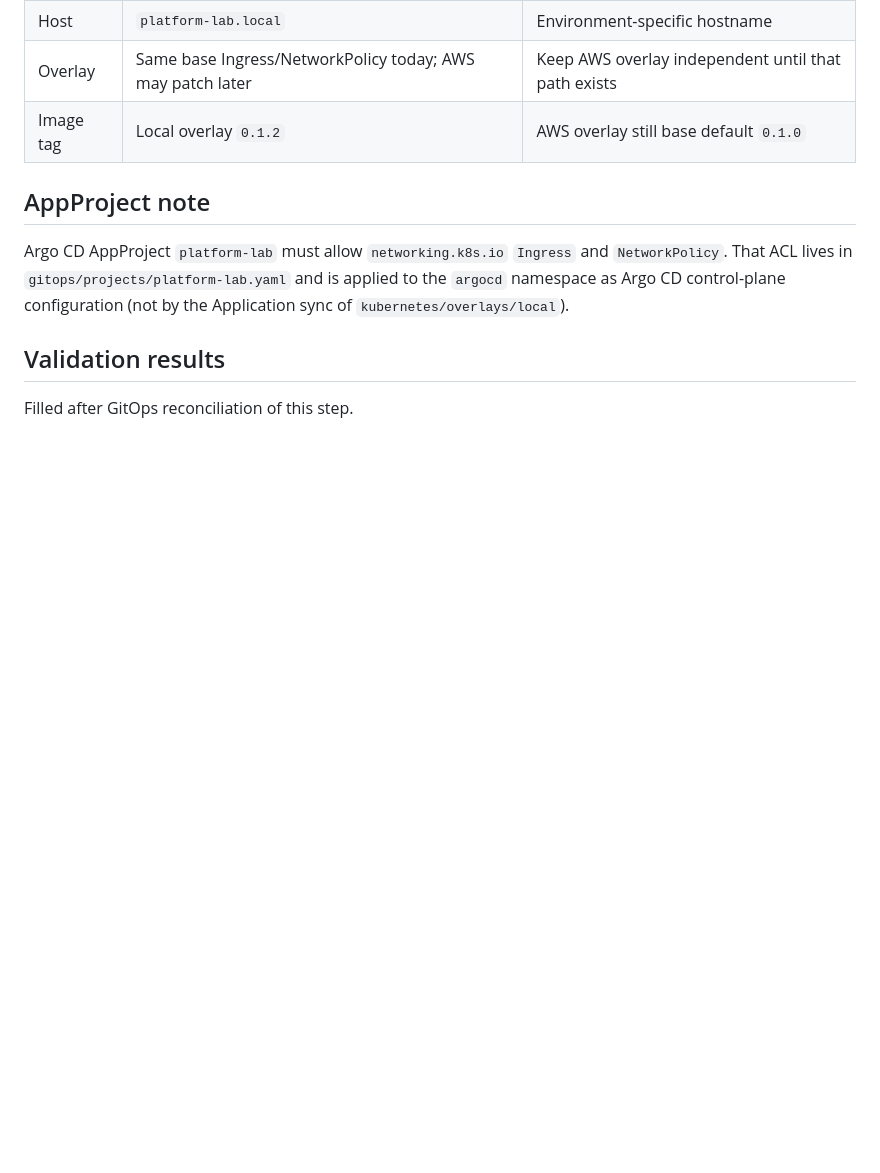
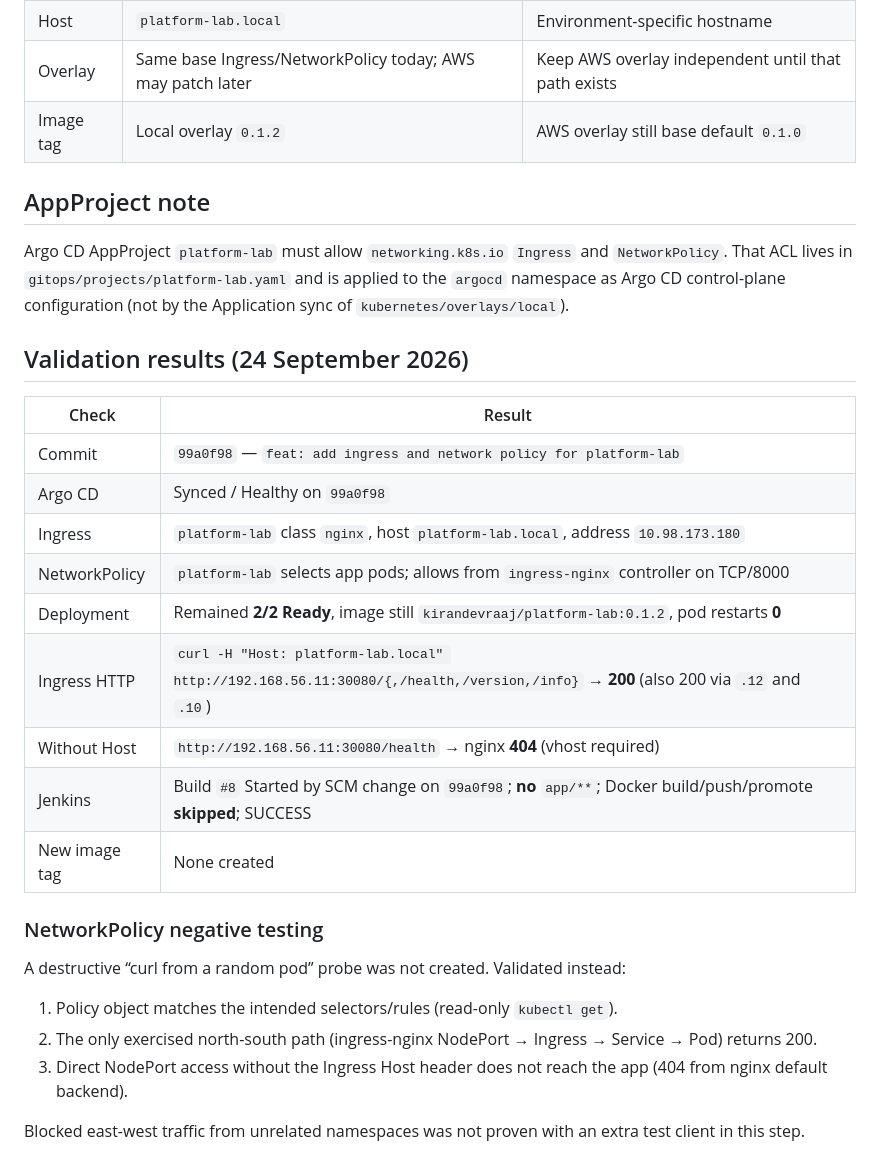
Before and after one commit to kirandevraaj/kubernetes-platform-engineering-gitops, a Markdown page: docs/architecture/networking.md, the part around the change. Drawn GitHub-style; blank space fills up the shorter version.

Commit message:
docs: record platform-lab ingress and NetworkPolicy validation
Document NodePort Host-header checks, Argo sync, and Jenkins loop-prevention for the networking commit.

Co-authored-by: Cursor <cursoragent@cursor.com>

```diff
--- a/docs/architecture/networking.md
+++ b/docs/architecture/networking.md
@@ -79,6 +79,26 @@ Networking desired state is part of the workload package. Jenkins does not apply
 
 Argo CD AppProject `platform-lab` must allow `networking.k8s.io` `Ingress` and `NetworkPolicy`. That ACL lives in `gitops/projects/platform-lab.yaml` and is applied to the `argocd` namespace as Argo CD control-plane configuration (not by the Application sync of `kubernetes/overlays/local`).
 
-## Validation results
+## Validation results (24 September 2026)
 
-Filled after GitOps reconciliation of this step.
+| Check | Result |
+|---|---|
+| Commit | `99a0f98` — `feat: add ingress and network policy for platform-lab` |
+| Argo CD | Synced / Healthy on `99a0f98` |
+| Ingress | `platform-lab` class `nginx`, host `platform-lab.local`, address `10.98.173.180` |
+| NetworkPolicy | `platform-lab` selects app pods; allows from `ingress-nginx` controller on TCP/8000 |
+| Deployment | Remained **2/2 Ready**, image still `kirandevraaj/platform-lab:0.1.2`, pod restarts **0** |
+| Ingress HTTP | `curl -H "Host: platform-lab.local" http://192.168.56.11:30080/{,/health,/version,/info}` → **200** (also 200 via `.12` and `.10`) |
+| Without Host | `http://192.168.56.11:30080/health` → nginx **404** (vhost required) |
+| Jenkins | Build `#8` Started by SCM change on `99a0f98`; **no** `app/**`; Docker build/push/promote **skipped**; SUCCESS |
+| New image tag | None created |
+
+### NetworkPolicy negative testing
+
+A destructive “curl from a random pod” probe was not created. Validated instead:
+
+1. Policy object matches the intended selectors/rules (read-only `kubectl get`).
+2. The only exercised north-south path (ingress-nginx NodePort → Ingress → Service → Pod) returns 200.
+3. Direct NodePort access without the Ingress Host header does not reach the app (404 from nginx default backend).
+
+Blocked east-west traffic from unrelated namespaces was not proven with an extra test client in this step.
```
